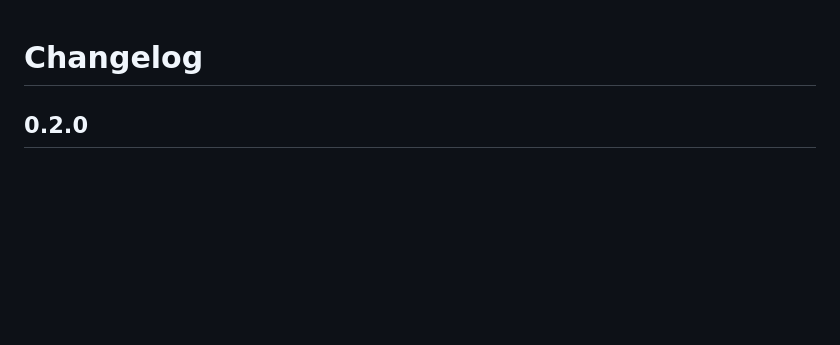
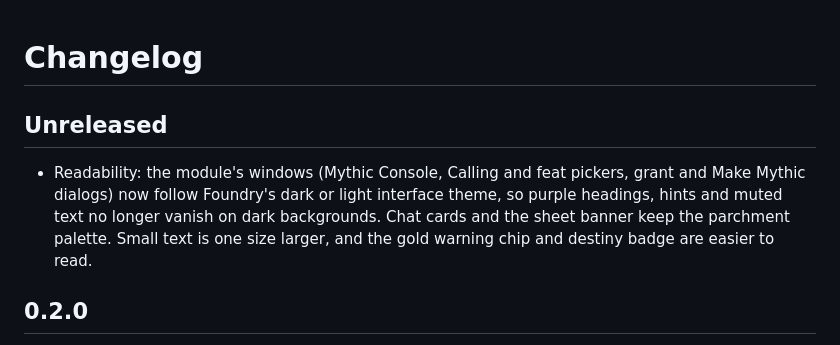
Before and after one commit to sargas79/sargas-mythic-powers, a Markdown page: CHANGELOG.md, the part around the change. GitHub-like rendering; blank space fills up the shorter version.

Commit message:
Add readability entry to the changelog
Co-Authored-By: Claude Opus 5.5 <noreply@anthropic.com>

```diff
--- a/CHANGELOG.md
+++ b/CHANGELOG.md
@@ -1,4 +1,11 @@
 # Changelog
+
+## Unreleased
+
+- Readability: the module's windows (Mythic Console, Calling and feat pickers, grant and Make Mythic dialogs)
+  now follow Foundry's dark or light interface theme, so purple headings, hints and muted text no longer
+  vanish on dark backgrounds. Chat cards and the sheet banner keep the parchment palette. Small text is one
+  size larger, and the gold warning chip and destiny badge are easier to read.
 
 ## 0.2.0
 
```
